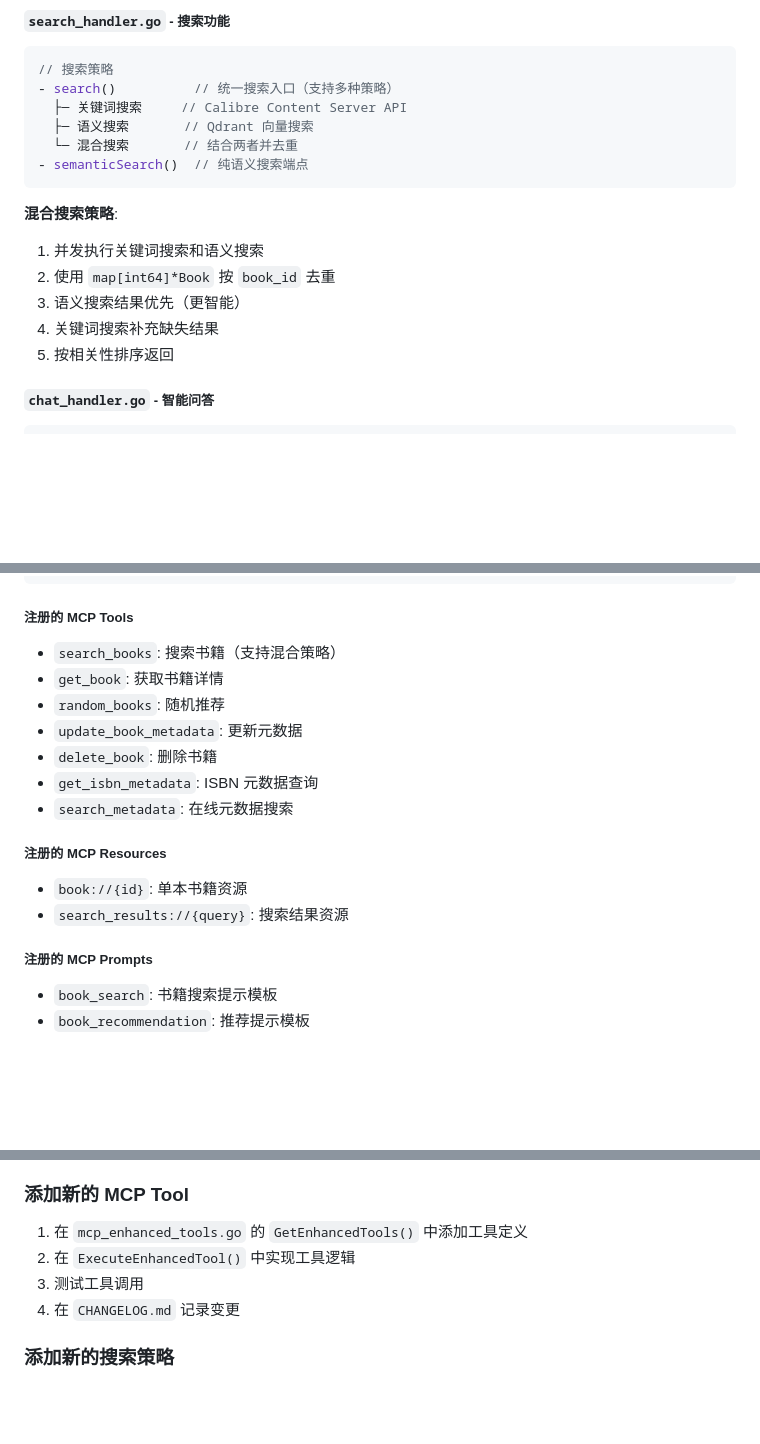
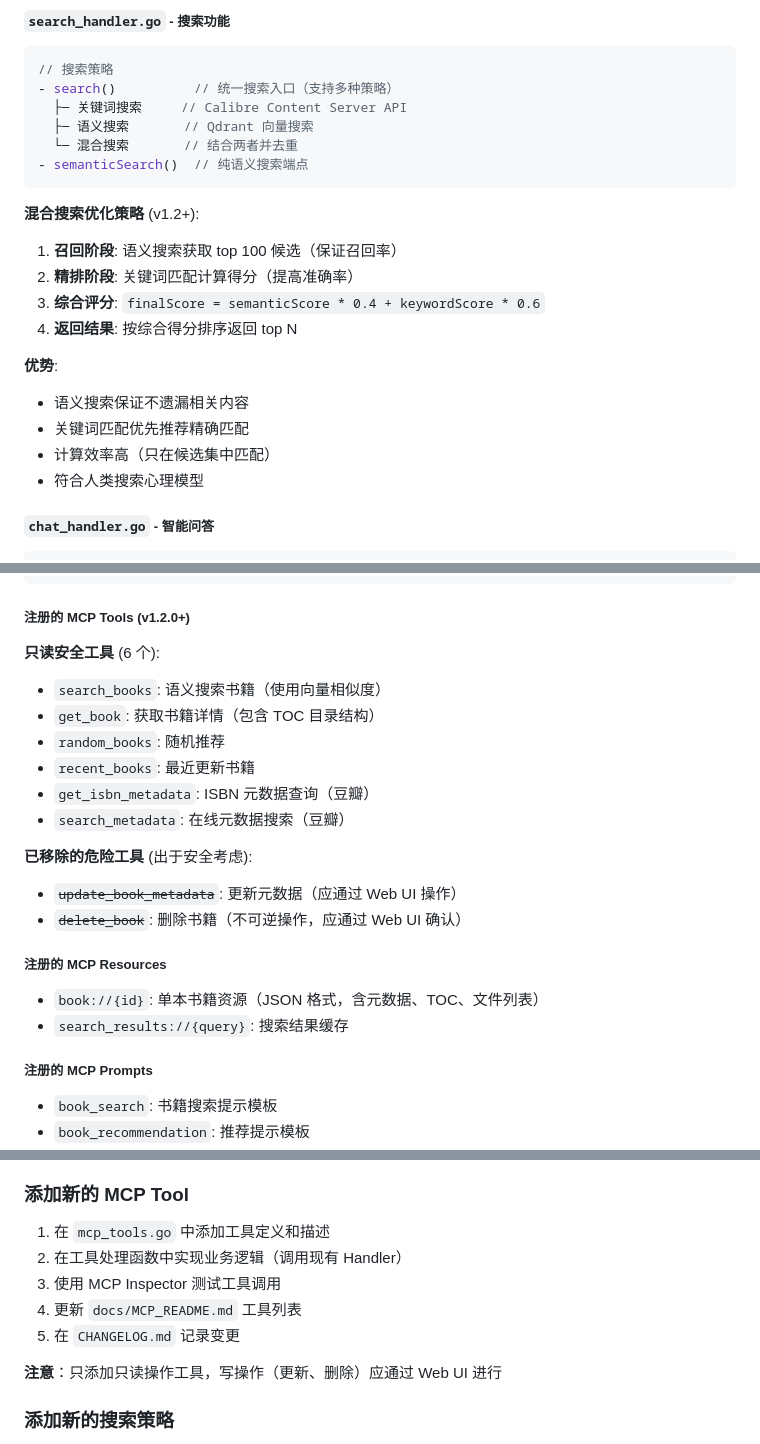
Before and after one commit to jianyun8023/calibre-api, a Markdown page: CLAUDE.md, 3 parts joined by grey strips. Drawn GitHub-style; blank space fills up the shorter version.

````diff
--- a/CLAUDE.md
+++ b/CLAUDE.md
@@ -128,12 +142,17 @@
 - semanticSearch()  // 纯语义搜索端点
 ```
 
-**混合搜索策略**:
-1. 并发执行关键词搜索和语义搜索
-2. 使用 `map[int64]*Book` 按 `book_id` 去重
-3. 语义搜索结果优先（更智能）
-4. 关键词搜索补充缺失结果
-5. 按相关性排序返回
+**混合搜索优化策略** (v1.2+):
+1. **召回阶段**: 语义搜索获取 top 100 候选（保证召回率）
+2. **精排阶段**: 关键词匹配计算得分（提高准确率）
+3. **综合评分**: `finalScore = semanticScore * 0.4 + keywordScore * 0.6`
+4. **返回结果**: 按综合得分排序返回 top N
+
+**优势**:
+- 语义搜索保证不遗漏相关内容
+- 关键词匹配优先推荐精确匹配
+- 计算效率高（只在候选集中匹配）
+- 符合人类搜索心理模型
 
 ##### `chat_handler.go` - 智能问答
 ```go
@@ -180,18 +199,22 @@ type MCPServer struct {
 }
 ```
 
-##### 注册的 MCP Tools
-- `search_books`: 搜索书籍（支持混合策略）
-- `get_book`: 获取书籍详情
+##### 注册的 MCP Tools (v1.2.0+)
+**只读安全工具** (6 个):
+- `search_books`: 语义搜索书籍（使用向量相似度）
+- `get_book`: 获取书籍详情（包含 TOC 目录结构）
 - `random_books`: 随机推荐
-- `update_book_metadata`: 更新元数据
-- `delete_book`: 删除书籍
-- `get_isbn_metadata`: ISBN 元数据查询
-- `search_metadata`: 在线元数据搜索
+- `recent_books`: 最近更新书籍
+- `get_isbn_metadata`: ISBN 元数据查询（豆瓣）
+- `search_metadata`: 在线元数据搜索（豆瓣）
+
+**已移除的危险工具** (出于安全考虑):
+- ~~`update_book_metadata`~~: 更新元数据（应通过 Web UI 操作）
+- ~~`delete_book`~~: 删除书籍（不可逆操作，应通过 Web UI 确认）
 
 ##### 注册的 MCP Resources
-- `book://{id}`: 单本书籍资源
-- `search_results://{query}`: 搜索结果资源
+- `book://{id}`: 单本书籍资源（JSON 格式，含元数据、TOC、文件列表）
+- `search_results://{query}`: 搜索结果缓存
 
 ##### 注册的 MCP Prompts
 - `book_search`: 书籍搜索提示模板
@@ -767,10 +799,13 @@ sudo systemctl status calibre-api
 5. 在 `CHANGELOG.md` 记录变更
 
 ### 添加新的 MCP Tool
-1. 在 `mcp_enhanced_tools.go` 的 `GetEnhancedTools()` 中添加工具定义
-2. 在 `ExecuteEnhancedTool()` 中实现工具逻辑
-3. 测试工具调用
-4. 在 `CHANGELOG.md` 记录变更
+1. 在 `mcp_tools.go` 中添加工具定义和描述
+2. 在工具处理函数中实现业务逻辑（调用现有 Handler）
+3. 使用 MCP Inspector 测试工具调用
+4. 更新 `docs/MCP_README.md` 工具列表
+5. 在 `CHANGELOG.md` 记录变更
+
+**注意**：只添加只读操作工具，写操作（更新、删除）应通过 Web UI 进行
 
 ### 添加新的搜索策略
 1. 在 `search_handler.go` 中实现搜索逻辑
````
Also changed, not shown: other parts of CLAUDE.md (+99 -25 lines).
